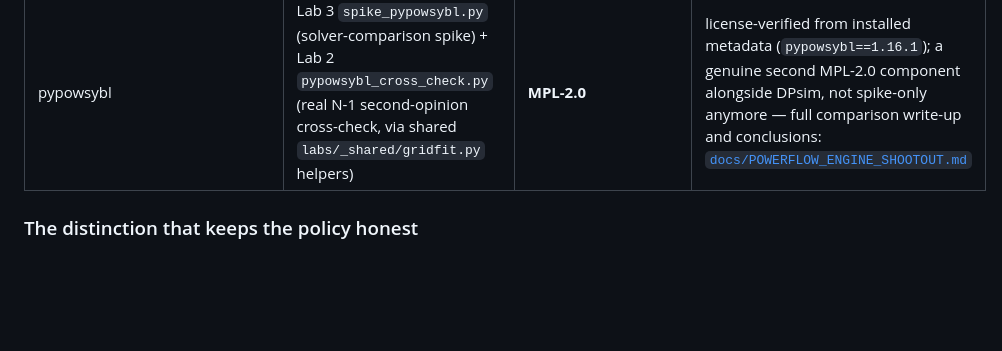
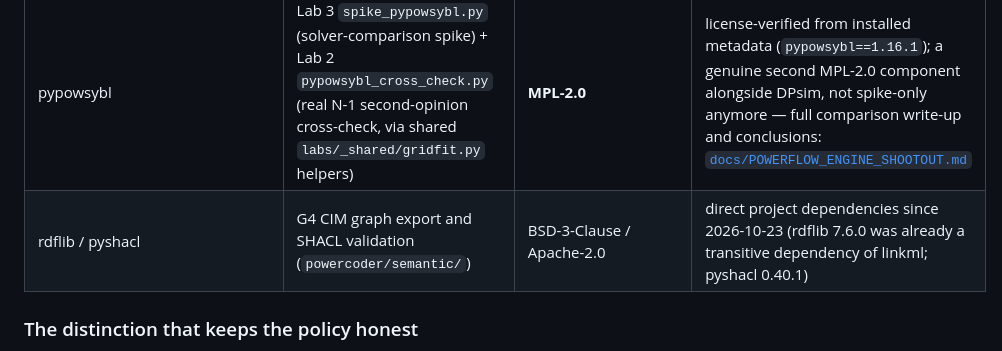
Before and after one commit to fungible-farm/nem-poweragent-lab, a Markdown page: docs/PSCADOSSE.md, the part around the change. Rendered like a GitHub page; blank space fills up the shorter version.

Commit message:
PSCADOSSE: record rdflib and pyshacl as direct dependencies
Co-Authored-By: Claude Opus 5.5 <noreply@anthropic.com>

```diff
--- a/docs/PSCADOSSE.md
+++ b/docs/PSCADOSSE.md
@@ -41,6 +41,7 @@ reaching for a proprietary or novel re-implementation.
 | kiwisolver | Lab 6 Track B diagram layout (Cassowary constraint solver) | BSD-3-Clause | was already an installed transitive dep of matplotlib; promoted to a direct dependency once `translate_iso_ir.py` started importing it |
 | linkml's ~65 transitive deps (rdflib/pyshex/sphinx/sqlalchemy family) | pulled in by `linkml`/`linkml-runtime`, not imported directly by any Lab 6 script | overwhelmingly MIT/BSD/Apache/CC0 | **two flagged exceptions, checked individually, not assumed away**: `rfc3987` (an optional `jsonschema[format]` IRI-format checker) is **GPLv3+**, and `fqdn` (same `format` extra) is **MPL-2.0** — both are part of `jsonschema`'s opt-in `format` validator group, invoked only if a JSON Schema declares an `iri`/`fqdn`-format field, which neither of this lab's two LinkML schemas does; neither module is imported by this lab's own code. Same "external, not linked into the golden path's own logic" reasoning as the mpv/chafa/ffmpeg row above, documented rather than silently omitted. |
 | pypowsybl | Lab 3 `spike_pypowsybl.py` (solver-comparison spike) + Lab 2 `pypowsybl_cross_check.py` (real N-1 second-opinion cross-check, via shared `labs/_shared/gridfit.py` helpers) | **MPL-2.0** | license-verified from installed metadata (`pypowsybl==1.16.1`); a genuine second MPL-2.0 component alongside DPsim, not spike-only anymore — full comparison write-up and conclusions: [`docs/POWERFLOW_ENGINE_SHOOTOUT.md`](POWERFLOW_ENGINE_SHOOTOUT.md) |
+| rdflib / pyshacl | G4 CIM graph export and SHACL validation (`powercoder/semantic/`) | BSD-3-Clause / Apache-2.0 | direct project dependencies since 2026-10-23 (rdflib 7.6.0 was already a transitive dependency of linkml; pyshacl 0.40.1) |
 
 ### The distinction that keeps the policy honest
 
```
